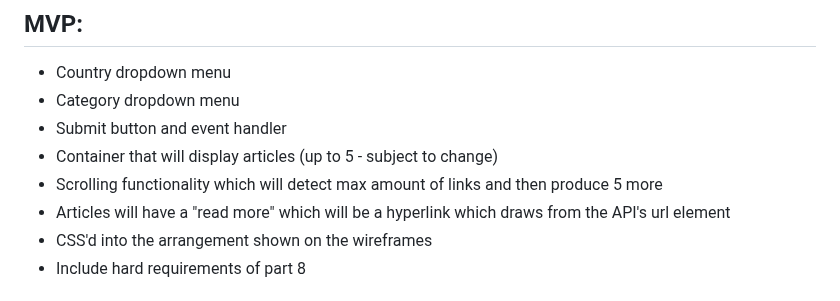
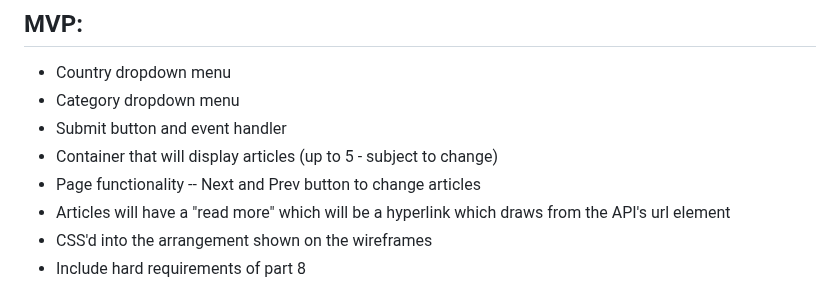
Before and after one commit to blee00/The-Latest, a Markdown page: README.md, the part around the change. Drawn GitHub-style.

```diff
--- a/README.md
+++ b/README.md
@@ -61,7 +61,7 @@ getNews('us', 'science');
 * Category dropdown menu
 * Submit button and event handler
 * Container that will display articles (up to 5 - subject to change)
-* Scrolling functionality which will detect max amount of links and then produce 5 more
+* Page functionality -- Next and Prev button to change articles
 * Articles will have a "read more" which will be a hyperlink which draws from the API's url element
 * CSS'd into the arrangement shown on the wireframes
 * Include hard requirements of part 8
```
